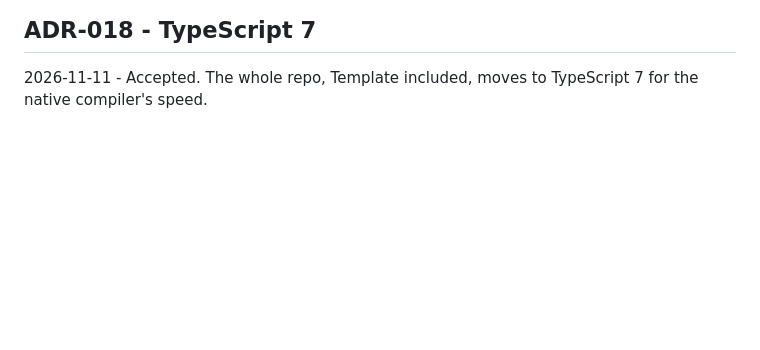
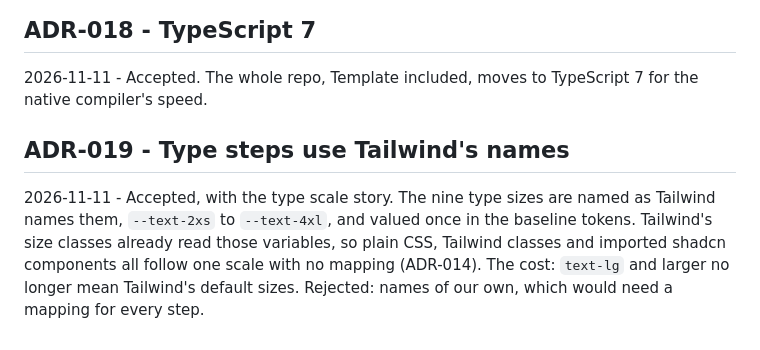
Before and after one commit to mite404/design-workshop, a Markdown page: docs/adr.md, the part around the change. GitHub-like rendering; blank space fills up the shorter version.

Commit message:
docs: add type scale preparation ticket
- ETH-104 names nine type sizes and points every font size at one
- ADR-019: the steps carry Tailwind's size names
- mark the type scale story confirmed and correct criterion 3

Amp-Thread-ID: https://ampcode.com/threads/T-01a1c84d-0704-7009-ad02-145e1bff7366
Co-authored-by: Ethan Anderson <ethana2008@gmail.com>

```diff
--- a/docs/adr.md
+++ b/docs/adr.md
@@ -136,3 +136,12 @@ review, so each commit message or report names them.
 
 2026-11-11 - Accepted.
 The whole repo, Template included, moves to TypeScript 7 for the native compiler's speed.
+
+## ADR-019 - Type steps use Tailwind's names
+
+2026-11-11 - Accepted, with the type scale story.
+The nine type sizes are named as Tailwind names them, `--text-2xs` to `--text-4xl`, and valued
+once in the baseline tokens. Tailwind's size classes already read those variables, so plain CSS,
+Tailwind classes and imported shadcn components all follow one scale with no mapping (ADR-014).
+The cost: `text-lg` and larger no longer mean Tailwind's default sizes. Rejected: names of our
+own, which would need a mapping for every step.
```
Also changed, not shown: 2 other files.
